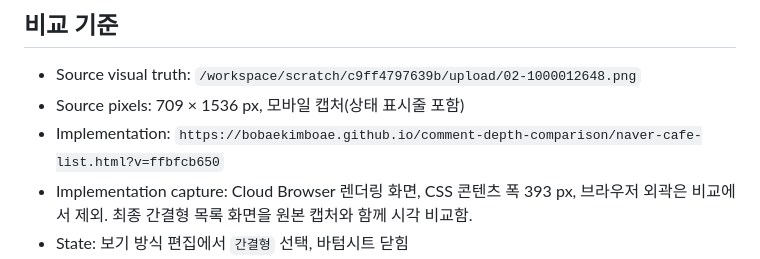
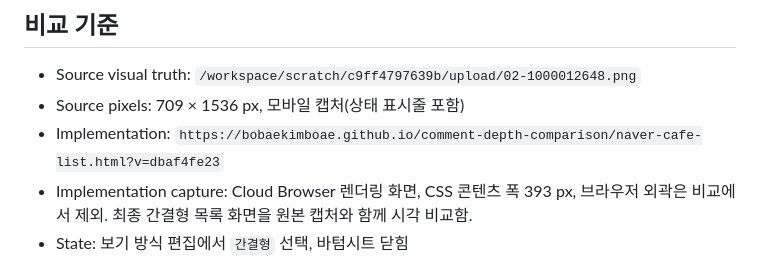
Before and after one commit to bobaekimboae/comment-depth-comparison, a Markdown page: design-qa.md, the part around the change. Rendered like a GitHub page.

Commit message:
Link typography QA to latest deployment

```diff
--- a/design-qa.md
+++ b/design-qa.md
@@ -4,7 +4,7 @@
 
 - Source visual truth: `/workspace/scratch/c9ff4797639b/upload/02-1000012648.png`
 - Source pixels: 709 × 1536 px, 모바일 캡처(상태 표시줄 포함)
-- Implementation: `https://bobaekimboae.github.io/comment-depth-comparison/naver-cafe-list.html?v=ffbfcb650`
+- Implementation: `https://bobaekimboae.github.io/comment-depth-comparison/naver-cafe-list.html?v=dbaf4fe23`
 - Implementation capture: Cloud Browser 렌더링 화면, CSS 콘텐츠 폭 393 px, 브라우저 외곽은 비교에서 제외. 최종 간결형 목록 화면을 원본 캡처와 함께 시각 비교함.
 - State: 보기 방식 편집에서 `간결형` 선택, 바텀시트 닫힘
 - Primary interactions tested: 보기 방식 열기 → 간결형 라디오 선택 → 화면 전환 → 바텀시트 닫기
```
